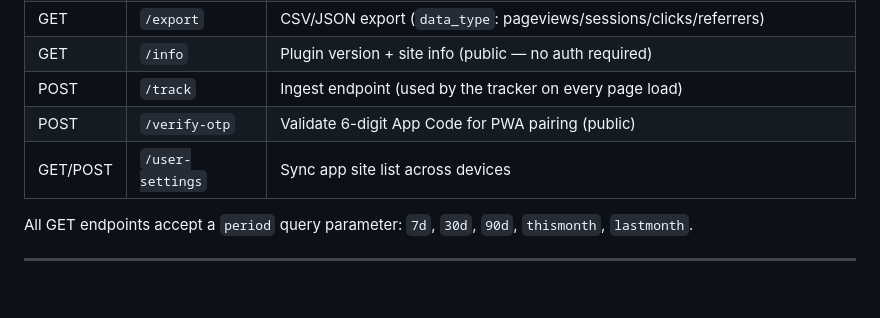
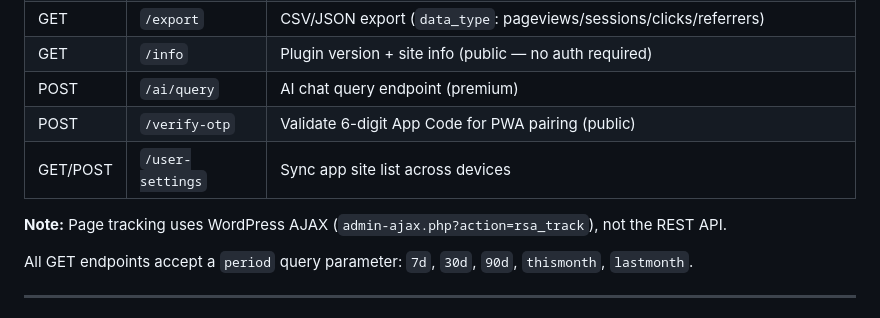
Before and after one commit to richardkentgates/rich-statistics, a Markdown page: README.md, the part around one of its changes. Drawn GitHub-style; blank space fills up the shorter version.

```diff
--- a/README.md
+++ b/README.md
@@ -233,9 +233,11 @@ Authentication: **WordPress Application Passwords** (`Authorization: Basic base6
 | GET | `/woocommerce` | WooCommerce funnel, revenue, and top-product data (premium; requires WooCommerce active) |
 | GET | `/export` | CSV/JSON export (`data_type`: pageviews/sessions/clicks/referrers) |
 | GET | `/info` | Plugin version + site info (public — no auth required) |
-| POST | `/track` | Ingest endpoint (used by the tracker on every page load) |
+| POST | `/ai/query` | AI chat query endpoint (premium) |
 | POST | `/verify-otp` | Validate 6-digit App Code for PWA pairing (public) |
 | GET/POST | `/user-settings` | Sync app site list across devices |
+
+**Note:** Page tracking uses WordPress AJAX (`admin-ajax.php?action=rsa_track`), not the REST API.
 
 All GET endpoints accept a `period` query parameter: `7d`, `30d`, `90d`, `thismonth`, `lastmonth`.
 
```
Also changed, not shown: other parts of README.md (+2 -2 lines).
